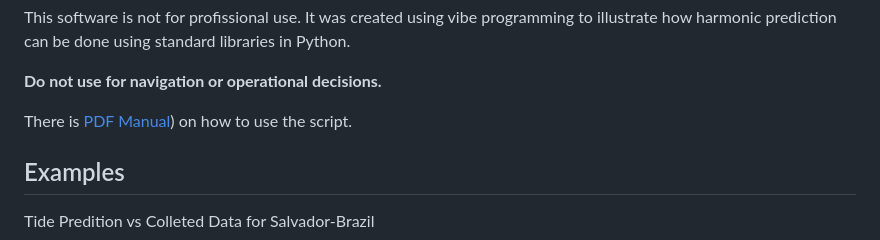
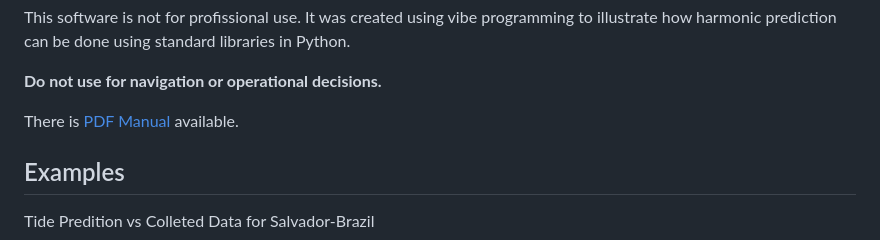
Before and after one commit to SmaniaD/Tide-Prediction, a Markdown page: README.md, the part around the change. Rendered like a GitHub page.

Commit message:
Fix PDF Manual link syntax in README.md

```diff
--- a/README.md
+++ b/README.md
@@ -15,7 +15,7 @@ illustrate  how harmonic prediction can be done using  standard libraries in Pyt
 
 **Do not use for navigation or operational decisions.**
 
-There is [PDF Manual](https://github.com/SmaniaD/Tide-Prediction/blob/main/manual/manual.pdf)) on how to use the script.
+There is [PDF Manual](https://github.com/SmaniaD/Tide-Prediction/blob/main/manual/manual.pdf) available.
 
 ## Examples
 
```
